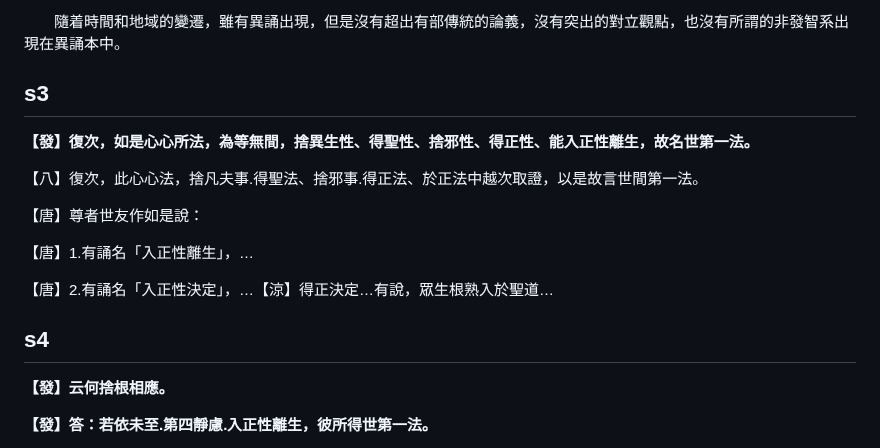
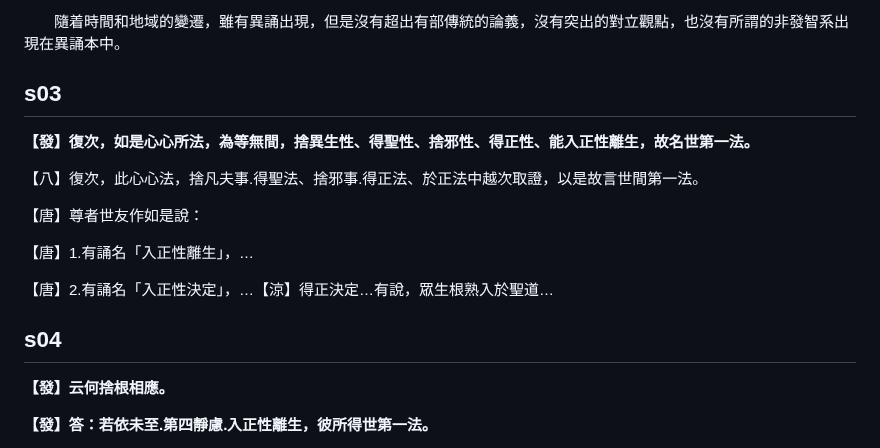
Before and after one commit to arpcn/abhidharma, a Markdown page: md/發智論異誦對比.md, the part around the change. Rendered like a GitHub page.

```diff
--- a/md/發智論異誦對比.md
+++ b/md/發智論異誦對比.md
@@ -18,7 +18,7 @@
 &emsp;&emsp;隨着時間和地域的變遷，雖有異誦出現，但是沒有超出有部傳統的論義，沒有突出的對立觀點，也沒有所謂的非發智系出現在異誦本中。
 
 
-## **s3**
+## **s03**
 
 <font color="#958503">**【發】復次，如是心心所法，為等無間，捨異生性、得聖性、捨邪性、得正性、<font color="red">能入正性離生</font>，故名世第一法。**</font>
 
@@ -30,7 +30,7 @@
 
 【唐】2.有誦名「<font color="red">入正性決定</font>」，…<font color="#2D4A9B">【涼】得正決定…有說，眾生根熟入於聖道…</font><br  />
 
-## **s4**
+## **s04**
 
 <font color="#958503">**【發】云何捨根相應。**
 
```
